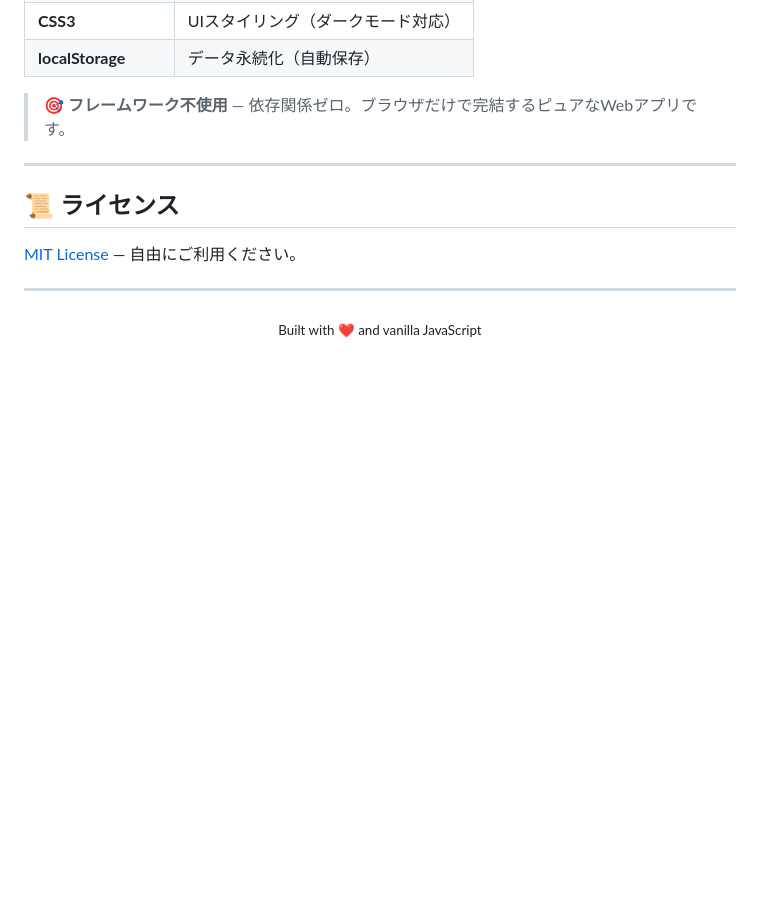
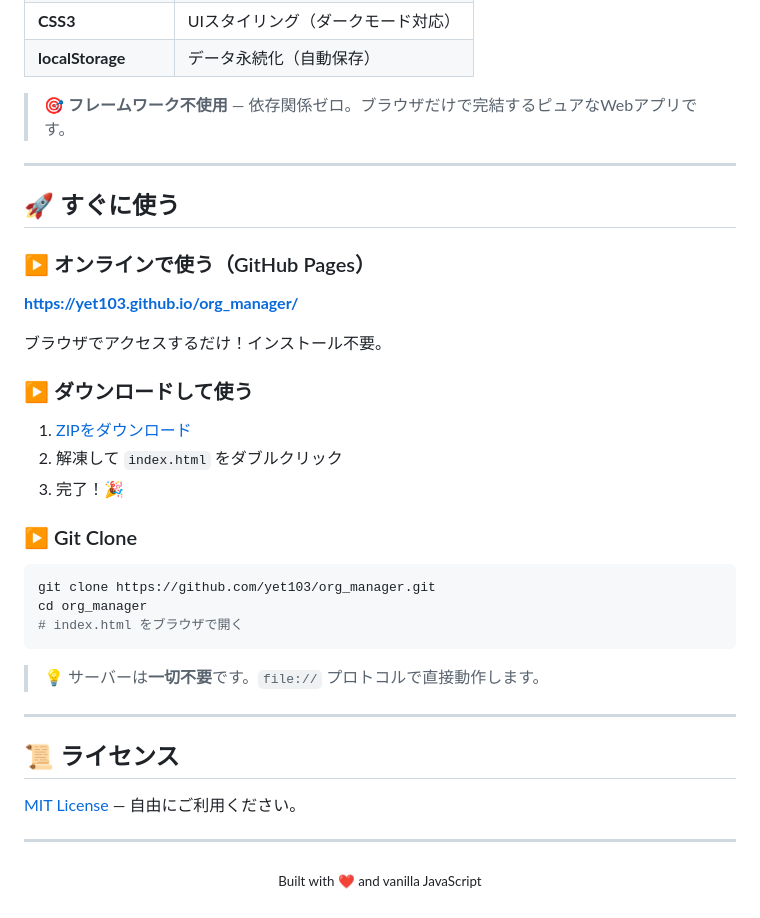
Before and after one commit to yet103/org_manager, a Markdown page: README.md, the part around the change. Drawn GitHub-style; blank space fills up the shorter version.

Commit message:
docs: update README with enhancement proposals (#9-#11)

````diff
--- a/README.md
+++ b/README.md
@@ -230,6 +230,32 @@ org_manager/
 
 ---
 
+## 🚀 すぐに使う
+
+### ▶ オンラインで使う（GitHub Pages）
+
+**https://yet103.github.io/org_manager/**
+
+ブラウザでアクセスするだけ！インストール不要。
+
+### ▶ ダウンロードして使う
+
+1. [ZIPをダウンロード](https://github.com/yet103/org_manager/archive/refs/heads/main.zip)
+2. 解凍して `index.html` をダブルクリック
+3. 完了！🎉
+
+### ▶ Git Clone
+
+```bash
+git clone https://github.com/yet103/org_manager.git
+cd org_manager
+# index.html をブラウザで開く
+```
+
+> 💡 サーバーは**一切不要**です。`file://` プロトコルで直接動作します。
+
+---
+
 ## 📜 ライセンス
 
 [MIT License](LICENSE) — 自由にご利用ください。
````
